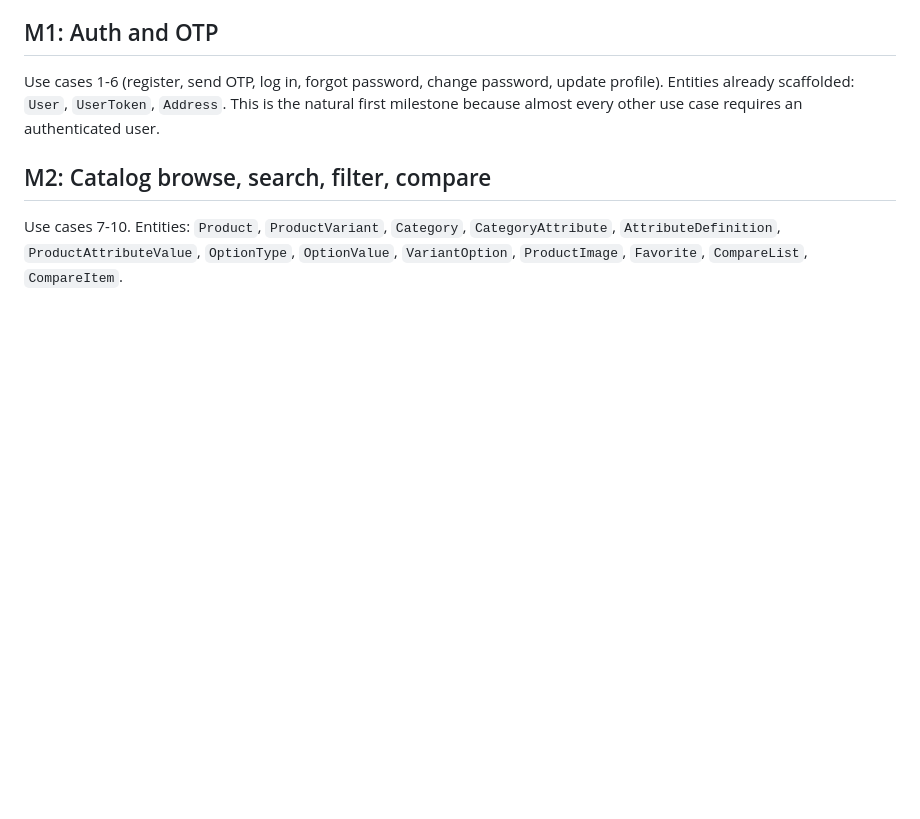
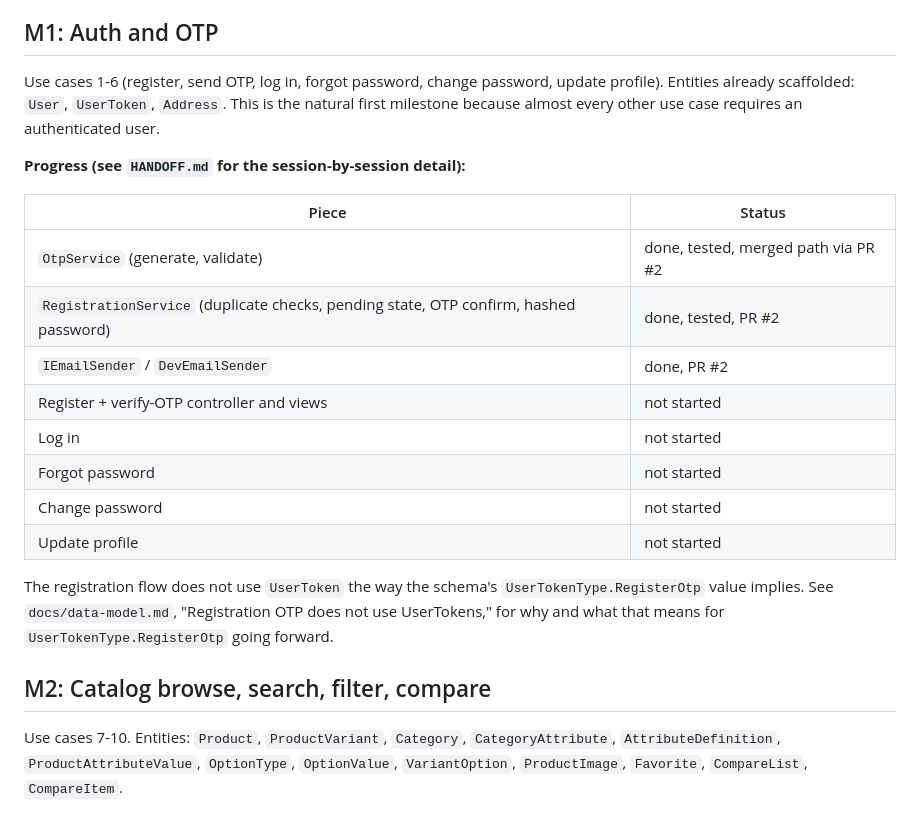
Before and after one commit to BDucky/ASPNET-VX24TTK7-LeBinh-applestore, a Markdown page: docs/roadmap.md, the part around the change. Rendered like a GitHub page; blank space fills up the shorter version.

```diff
--- a/docs/roadmap.md
+++ b/docs/roadmap.md
@@ -13,6 +13,24 @@ Use cases 1-6 (register, send OTP, log in, forgot password, change password,
 update profile). Entities already scaffolded: `User`, `UserToken`, `Address`.
 This is the natural first milestone because almost every other use case requires
 an authenticated user.
+
+**Progress (see `HANDOFF.md` for the session-by-session detail):**
+
+| Piece | Status |
+|---|---|
+| `OtpService` (generate, validate) | done, tested, merged path via PR #2 |
+| `RegistrationService` (duplicate checks, pending state, OTP confirm, hashed password) | done, tested, PR #2 |
+| `IEmailSender` / `DevEmailSender` | done, PR #2 |
+| Register + verify-OTP controller and views | not started |
+| Log in | not started |
+| Forgot password | not started |
+| Change password | not started |
+| Update profile | not started |
+
+The registration flow does not use `UserToken` the way the schema's
+`UserTokenType.RegisterOtp` value implies. See `docs/data-model.md`,
+"Registration OTP does not use UserTokens," for why and what that means for
+`UserTokenType.RegisterOtp` going forward.
 
 ## M2: Catalog browse, search, filter, compare
 
```
Also changed, not shown: docs/architecture.md (+27 -4 lines), docs/data-model.md (+15 -0 lines).
